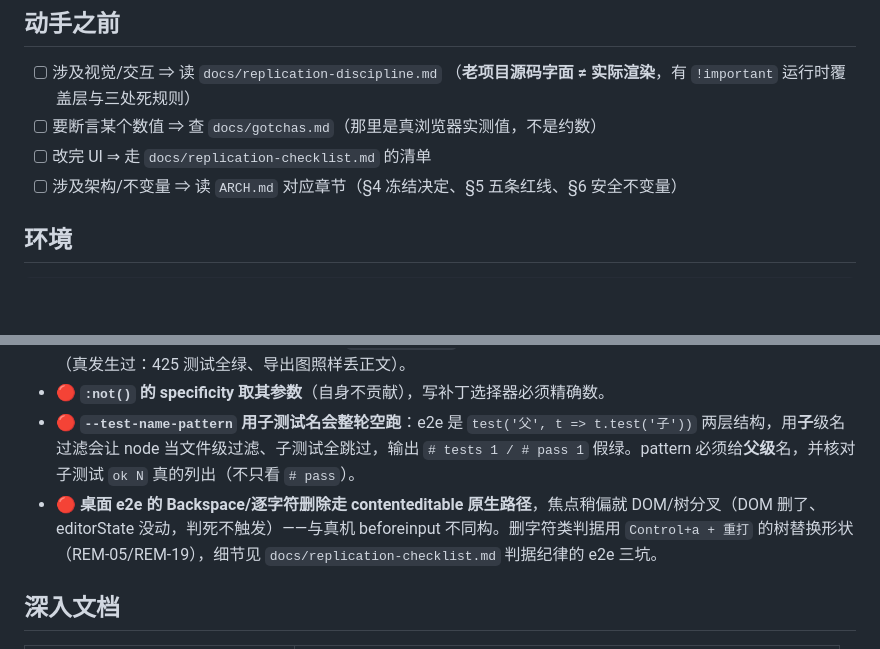
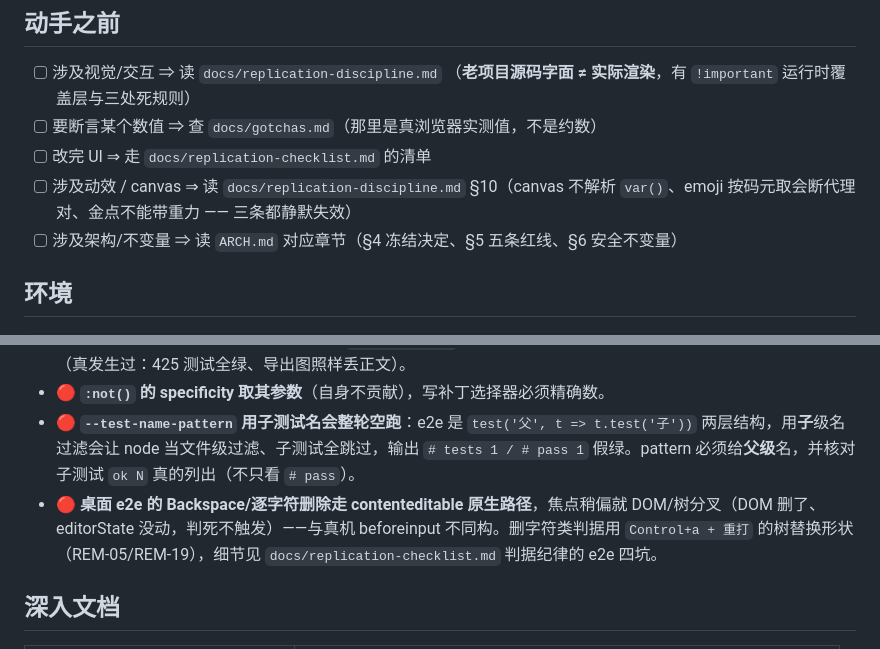
Before and after one commit to zchening/note, a Markdown page: CLAUDE.md, 2 parts joined by grey strips. GitHub-like rendering; blank space fills up the shorter version.

```diff
--- a/CLAUDE.md
+++ b/CLAUDE.md
@@ -18,6 +18,8 @@
       （**老项目源码字面 ≠ 实际渲染**，有 `!important` 运行时覆盖层与三处死规则）
 - [ ] 要断言某个数值 ⇒ 查 `docs/gotchas.md`（那里是真浏览器实测值，不是约数）
 - [ ] 改完 UI ⇒ 走 `docs/replication-checklist.md` 的清单
+- [ ] 涉及动效 / canvas ⇒ 读 `docs/replication-discipline.md` §10（canvas 不解析
+      `var()`、emoji 按码元取会断代理对、金点不能带重力 —— 三条都静默失效）
 - [ ] 涉及架构/不变量 ⇒ 读 `ARCH.md` 对应章节（§4 冻结决定、§5 五条红线、§6 安全不变量）
 
 ## 环境
@@ -99,7 +101,7 @@ git push origin main
   的断言在 specificity 算错时**恒绿**（真发生过：425 测试全绿、导出图照样丢正文）。
 - 🔴 **`:not()` 的 specificity 取其参数**（自身不贡献），写补丁选择器必须精确数。
 - 🔴 **`--test-name-pattern` 用子测试名会整轮空跑**：e2e 是 `test('父', t => t.test('子'))` 两层结构，用**子**级名过滤会让 node 当文件级过滤、子测试全跳过，输出 `# tests 1 / # pass 1` 假绿。pattern 必须给**父级**名，并核对子测试 `ok N` 真的列出（不只看 `# pass`）。
-- 🔴 **桌面 e2e 的 Backspace/逐字符删除走 contenteditable 原生路径**，焦点稍偏就 DOM/树分叉（DOM 删了、editorState 没动，判死不触发）——与真机 beforeinput 不同构。删字符类判据用 `Control+a + 重打` 的树替换形状（REM-05/REM-19），细节见 `docs/replication-checklist.md` 判据纪律的 e2e 三坑。
+- 🔴 **桌面 e2e 的 Backspace/逐字符删除走 contenteditable 原生路径**，焦点稍偏就 DOM/树分叉（DOM 删了、editorState 没动，判死不触发）——与真机 beforeinput 不同构。删字符类判据用 `Control+a + 重打` 的树替换形状（REM-05/REM-19），细节见 `docs/replication-checklist.md` 判据纪律的 e2e 四坑。
 
 ## 深入文档
 
```
Also changed, not shown: docs/replication-checklist.md (+8 -1 lines), docs/replication-discipline.md (+23 -0 lines).
